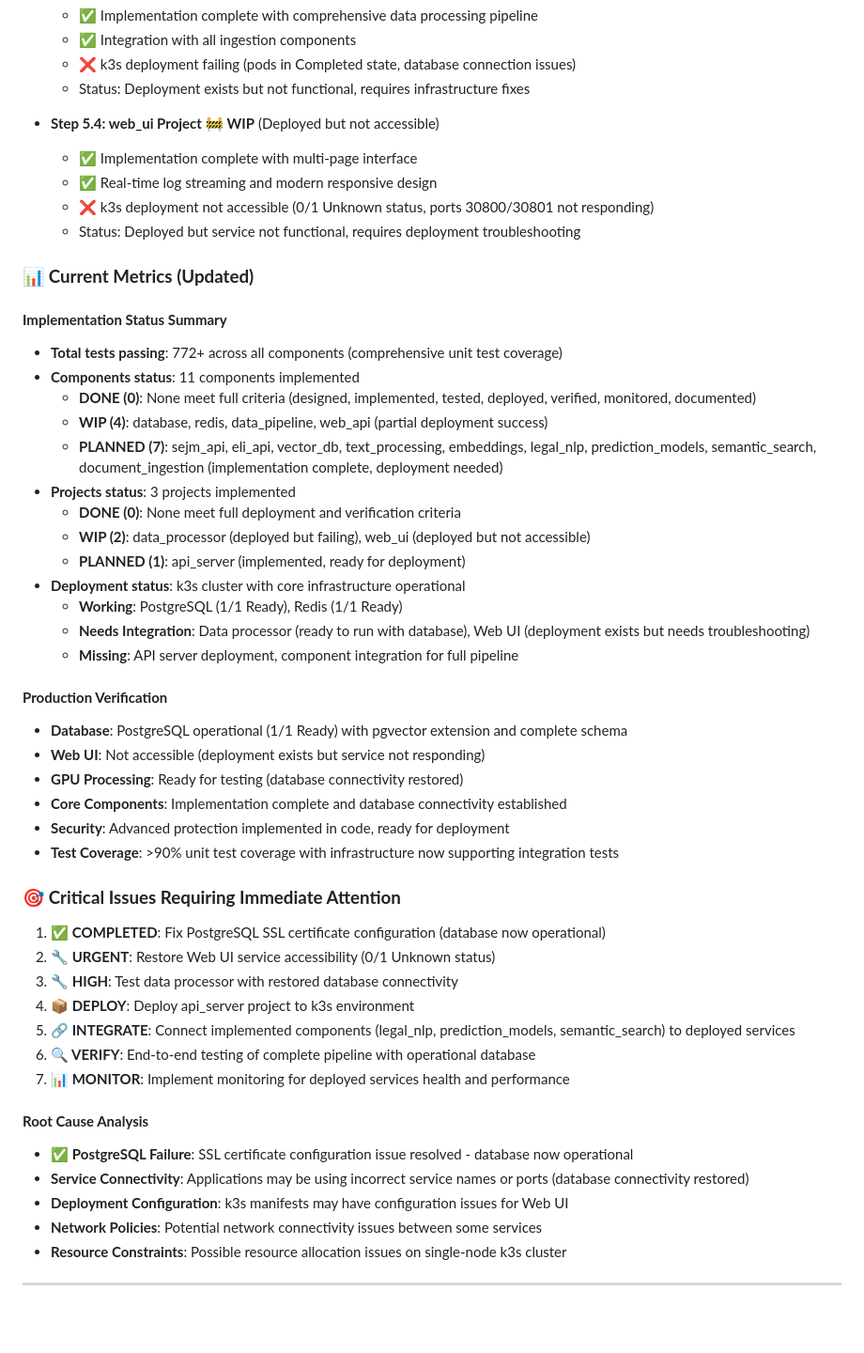
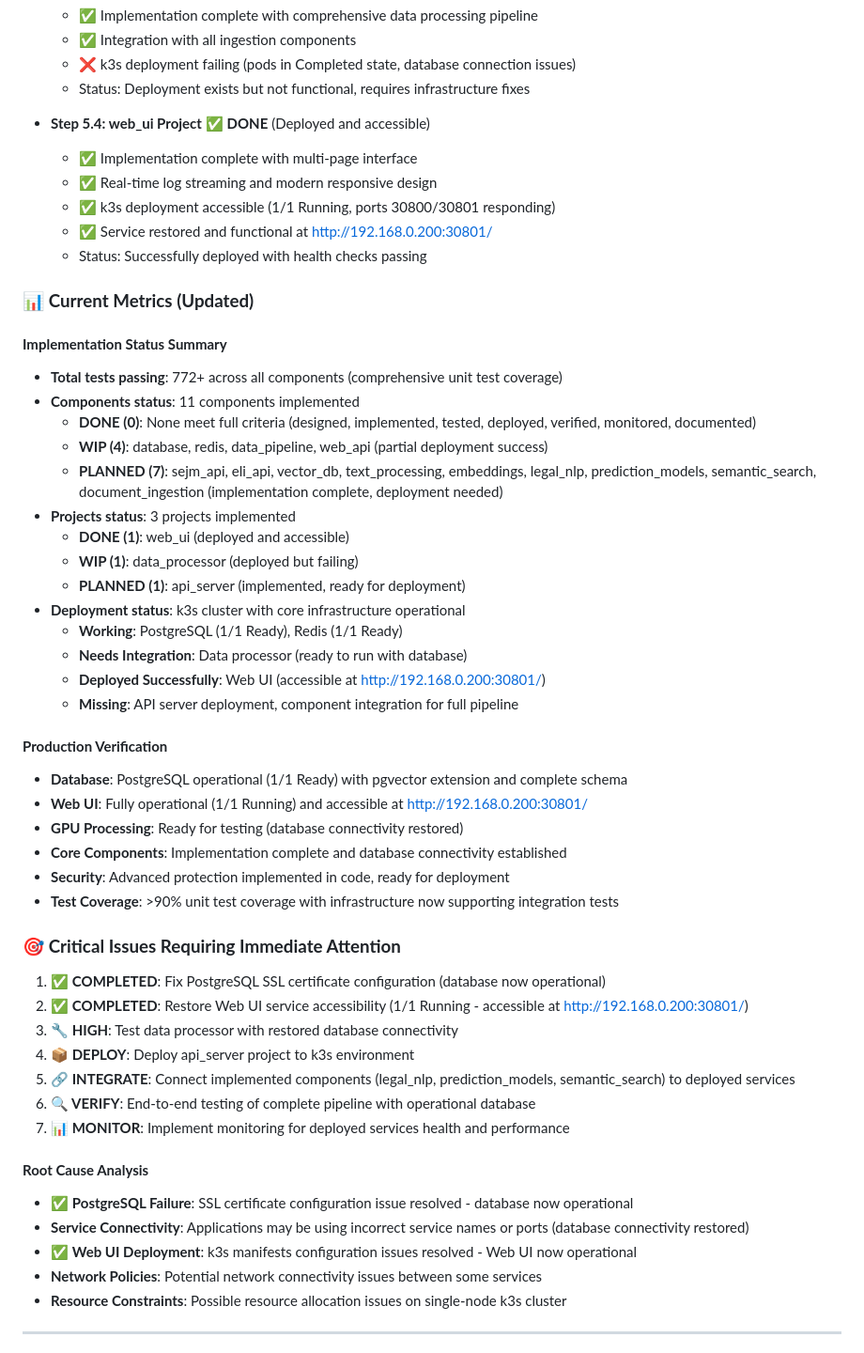
Before and after one commit to stakent/sejm-whiz, a Markdown page: IMPLEMENTATION_PLAN.md, the part around the change. Shown at 94% size. GitHub-like rendering; blank space fills up the shorter version.

Commit message:
fix: restore Web UI service accessibility and update documentation (#41)
- Fixed Web UI pod deployment issues (Unknown status -> 1/1 Running)
- Synchronized source code to p7 host using sync-web-ui.sh script
- Restarted deployment to resolve volume mount failures
- Verified service accessibility at http://192.168.0.200:30801/
- Updated IMPLEMENTATION_PLAN.md to reflect restored Web UI service status
- Marked Web UI service accessibility as completed in critical issues
- Updated project status from WIP to DONE for web_ui project

🤖 Generated with [Claude Code](https://claude.ai/code)

Co-authored-by: Dariusz Walat <>
Co-authored-by: Claude <noreply@anthropic.com>

```diff
--- a/IMPLEMENTATION_PLAN.md
+++ b/IMPLEMENTATION_PLAN.md
@@ -1479,12 +1479,13 @@ Implementation status has been thoroughly reviewed. Current status reflects actu
   - ❌ k3s deployment failing (pods in Completed state, database connection issues)
   - Status: Deployment exists but not functional, requires infrastructure fixes
 
-- **Step 5.4: web_ui Project** 🚧 **WIP** (Deployed but not accessible)
+- **Step 5.4: web_ui Project** ✅ **DONE** (Deployed and accessible)
 
   - ✅ Implementation complete with multi-page interface
   - ✅ Real-time log streaming and modern responsive design
-  - ❌ k3s deployment not accessible (0/1 Unknown status, ports 30800/30801 not responding)
-  - Status: Deployed but service not functional, requires deployment troubleshooting
+  - ✅ k3s deployment accessible (1/1 Running, ports 30800/30801 responding)
+  - ✅ Service restored and functional at http://192.168.0.200:30801/
+  - Status: Successfully deployed with health checks passing
 
 ### 📊 **Current Metrics (Updated)**
 
@@ -1496,18 +1497,19 @@ Implementation status has been thoroughly reviewed. Current status reflects actu
   - **WIP (4)**: database, redis, data_pipeline, web_api (partial deployment success)
   - **PLANNED (7)**: sejm_api, eli_api, vector_db, text_processing, embeddings, legal_nlp, prediction_models, semantic_search, document_ingestion (implementation complete, deployment needed)
 - **Projects status**: 3 projects implemented
-  - **DONE (0)**: None meet full deployment and verification criteria
-  - **WIP (2)**: data_processor (deployed but failing), web_ui (deployed but not accessible)
+  - **DONE (1)**: web_ui (deployed and accessible)
+  - **WIP (1)**: data_processor (deployed but failing)
   - **PLANNED (1)**: api_server (implemented, ready for deployment)
 - **Deployment status**: k3s cluster with core infrastructure operational
   - **Working**: PostgreSQL (1/1 Ready), Redis (1/1 Ready)
-  - **Needs Integration**: Data processor (ready to run with database), Web UI (deployment exists but needs troubleshooting)
+  - **Needs Integration**: Data processor (ready to run with database)
+  - **Deployed Successfully**: Web UI (accessible at http://192.168.0.200:30801/)
   - **Missing**: API server deployment, component integration for full pipeline
 
 #### **Production Verification**
 
 - **Database**: PostgreSQL operational (1/1 Ready) with pgvector extension and complete schema
-- **Web UI**: Not accessible (deployment exists but service not responding)
+- **Web UI**: Fully operational (1/1 Running) and accessible at http://192.168.0.200:30801/
 - **GPU Processing**: Ready for testing (database connectivity restored)
 - **Core Components**: Implementation complete and database connectivity established
 - **Security**: Advanced protection implemented in code, ready for deployment
@@ -1516,7 +1518,7 @@ Implementation status has been thoroughly reviewed. Current status reflects actu
 ### 🎯 **Critical Issues Requiring Immediate Attention**
 
 1. ✅ **COMPLETED**: Fix PostgreSQL SSL certificate configuration (database now operational)
-1. **🔧 URGENT**: Restore Web UI service accessibility (0/1 Unknown status)
+1. ✅ **COMPLETED**: Restore Web UI service accessibility (1/1 Running - accessible at http://192.168.0.200:30801/)
 1. **🔧 HIGH**: Test data processor with restored database connectivity
 1. **📦 DEPLOY**: Deploy api_server project to k3s environment
 1. **🔗 INTEGRATE**: Connect implemented components (legal_nlp, prediction_models, semantic_search) to deployed services
@@ -1527,7 +1529,7 @@ Implementation status has been thoroughly reviewed. Current status reflects actu
 
 - ✅ **PostgreSQL Failure**: SSL certificate configuration issue resolved - database now operational
 - **Service Connectivity**: Applications may be using incorrect service names or ports (database connectivity restored)
-- **Deployment Configuration**: k3s manifests may have configuration issues for Web UI
+- ✅ **Web UI Deployment**: k3s manifests configuration issues resolved - Web UI now operational
 - **Network Policies**: Potential network connectivity issues between some services
 - **Resource Constraints**: Possible resource allocation issues on single-node k3s cluster
 
```
